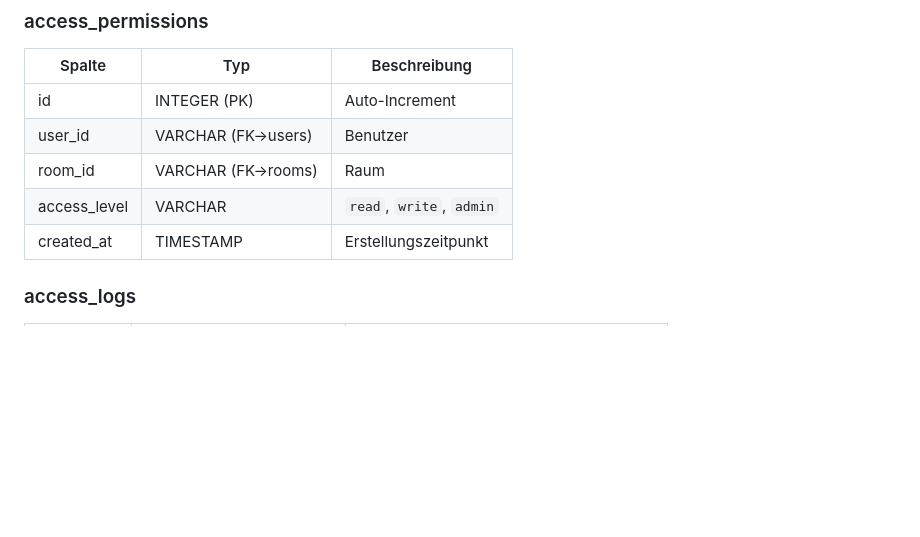
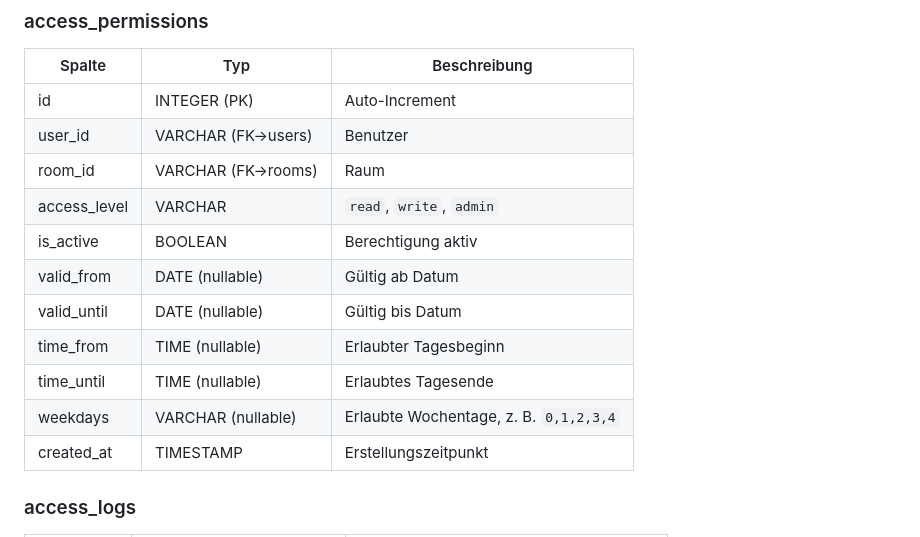
Before and after one commit to K-I-T-Solutions/workmate-access, a Markdown page: README.md, the part around one of its changes. Rendered like a GitHub page; blank space fills up the shorter version.

```diff
--- a/README.md
+++ b/README.md
@@ -412,6 +412,12 @@ Damit das Dashboard Benutzer, Sessions und Rollen direkt über die Keycloak Admi
 | user_id | VARCHAR (FK→users) | Benutzer |
 | room_id | VARCHAR (FK→rooms) | Raum |
 | access_level | VARCHAR | `read`, `write`, `admin` |
+| is_active | BOOLEAN | Berechtigung aktiv |
+| valid_from | DATE (nullable) | Gültig ab Datum |
+| valid_until | DATE (nullable) | Gültig bis Datum |
+| time_from | TIME (nullable) | Erlaubter Tagesbeginn |
+| time_until | TIME (nullable) | Erlaubtes Tagesende |
+| weekdays | VARCHAR (nullable) | Erlaubte Wochentage, z. B. `0,1,2,3,4` |
 | created_at | TIMESTAMP | Erstellungszeitpunkt |
 
 ### access_logs
```
Also changed, not shown: other parts of README.md (+41 -0 lines).
